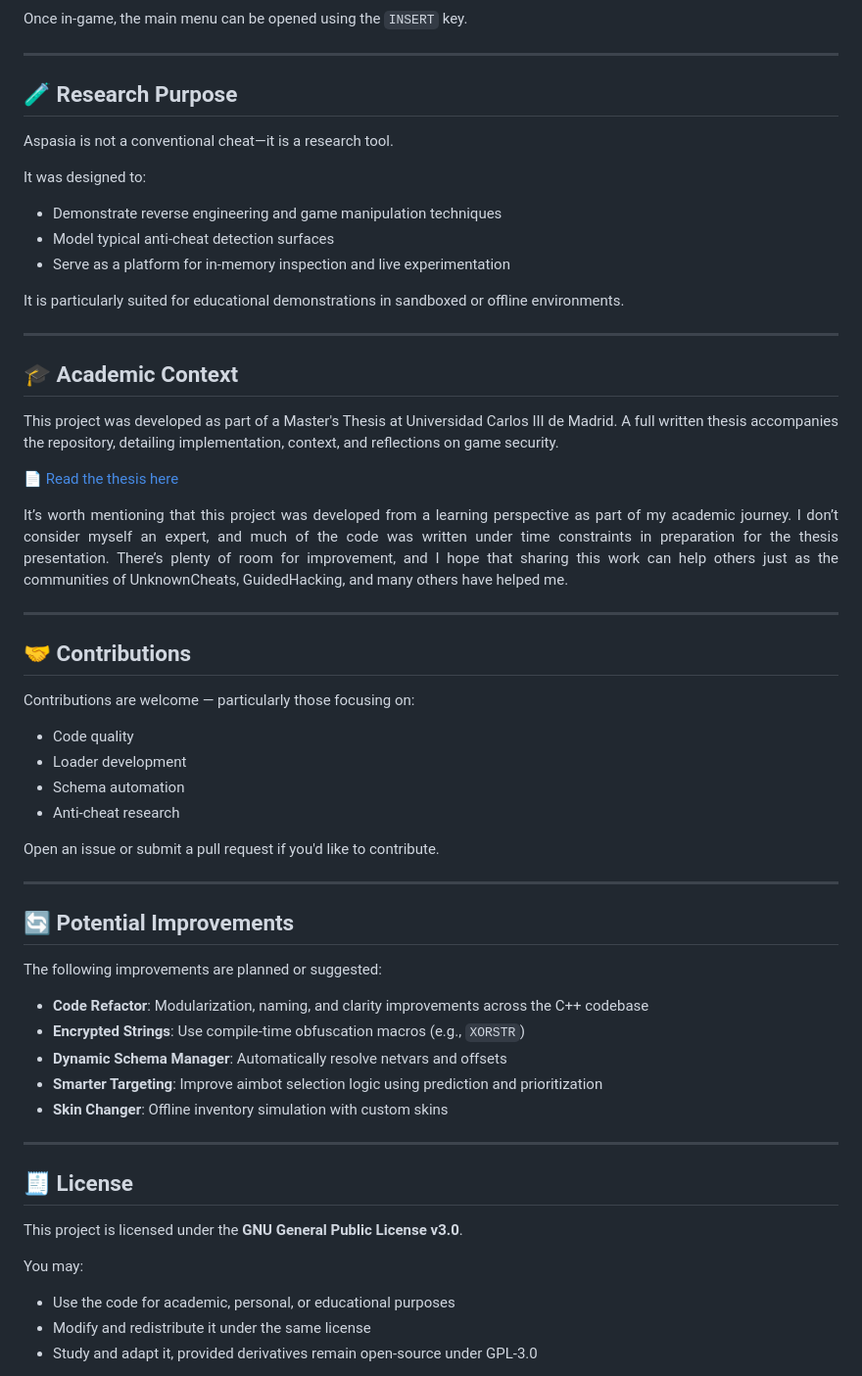
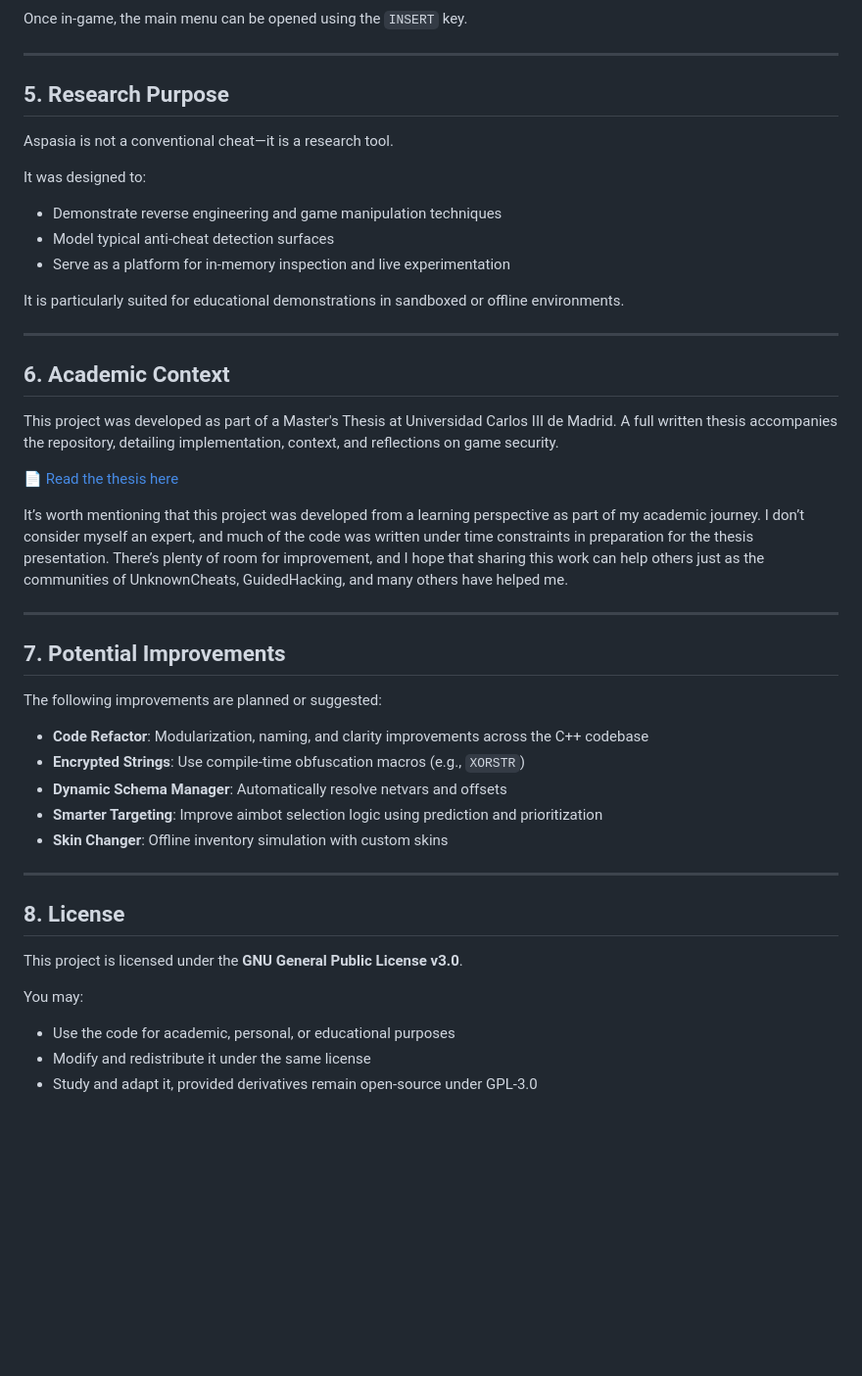
Before and after one commit to Aspasia1337/Aspasia, a Markdown page: README.md, the part around one of its changes. Shown at 98% size. Rendered like a GitHub page; blank space fills up the shorter version.

```diff
--- a/README.md
+++ b/README.md
@@ -174,11 +166,12 @@ Once in-game, the main menu can be opened using the `INSERT` key.
 
 ---
 
-## 🧪 Research Purpose
+## 5. Research Purpose
 
 Aspasia is not a conventional cheat—it is a research tool.
 
 It was designed to:
+
 - Demonstrate reverse engineering and game manipulation techniques
 - Model typical anti-cheat detection surfaces
 - Serve as a platform for in-memory inspection and live experimentation
@@ -187,7 +180,7 @@ It is particularly suited for educational demonstrations in sandboxed or offline
 
 ---
 
-## 🎓 Academic Context
+## 6. Academic Context
 
 This project was developed as part of a Master's Thesis at Universidad Carlos III de Madrid. A full written thesis accompanies the repository, detailing implementation, context, and reflections on game security.
 
@@ -197,19 +190,7 @@ It’s worth mentioning that this project was developed from a learning perspect
 
 ---
 
-## 🤝 Contributions
-
-Contributions are welcome — particularly those focusing on:
-- Code quality
-- Loader development
-- Schema automation
-- Anti-cheat research
-
-Open an issue or submit a pull request if you'd like to contribute.
-
----
-
-## 🔄 Potential Improvements
+## 7. Potential Improvements
 
 The following improvements are planned or suggested:
 
@@ -221,11 +202,12 @@ The following improvements are planned or suggested:
 
 ---
 
-## 🧾 License
+## 8. License
 
 This project is licensed under the **GNU General Public License v3.0**.
 
 You may:
+
 - Use the code for academic, personal, or educational purposes
 - Modify and redistribute it under the same license
 - Study and adapt it, provided derivatives remain open-source under GPL-3.0
```
Also changed, not shown: other parts of README.md (+26 -36 lines).
